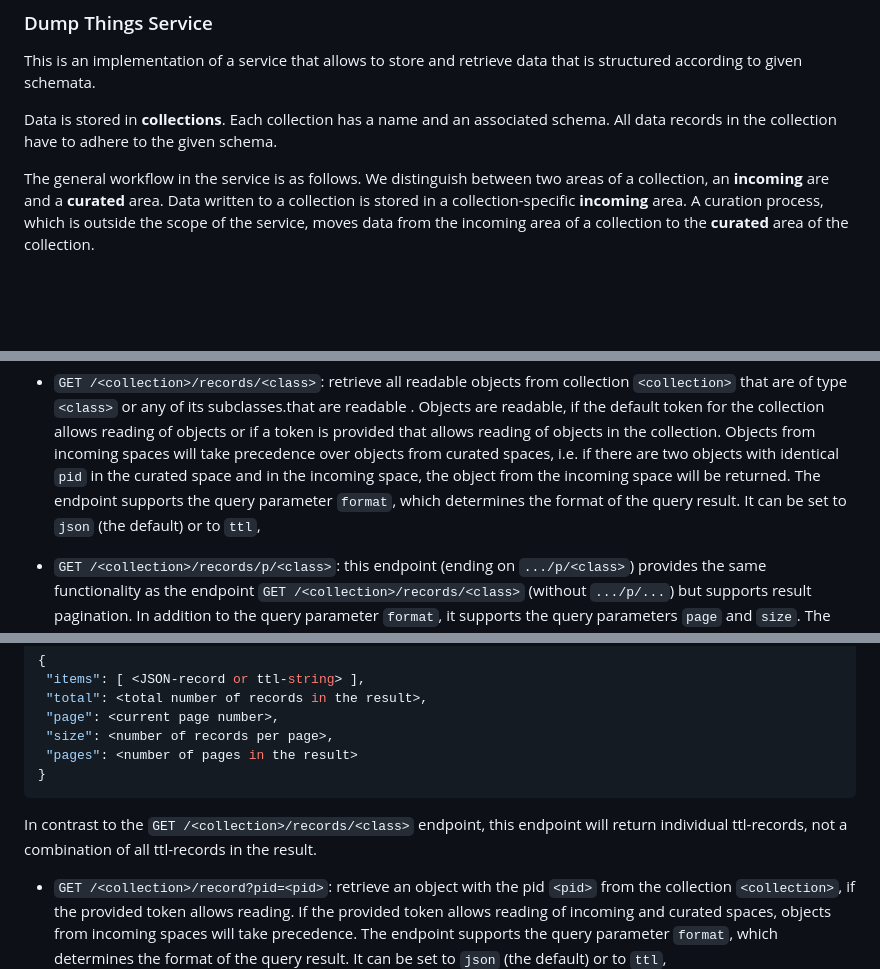
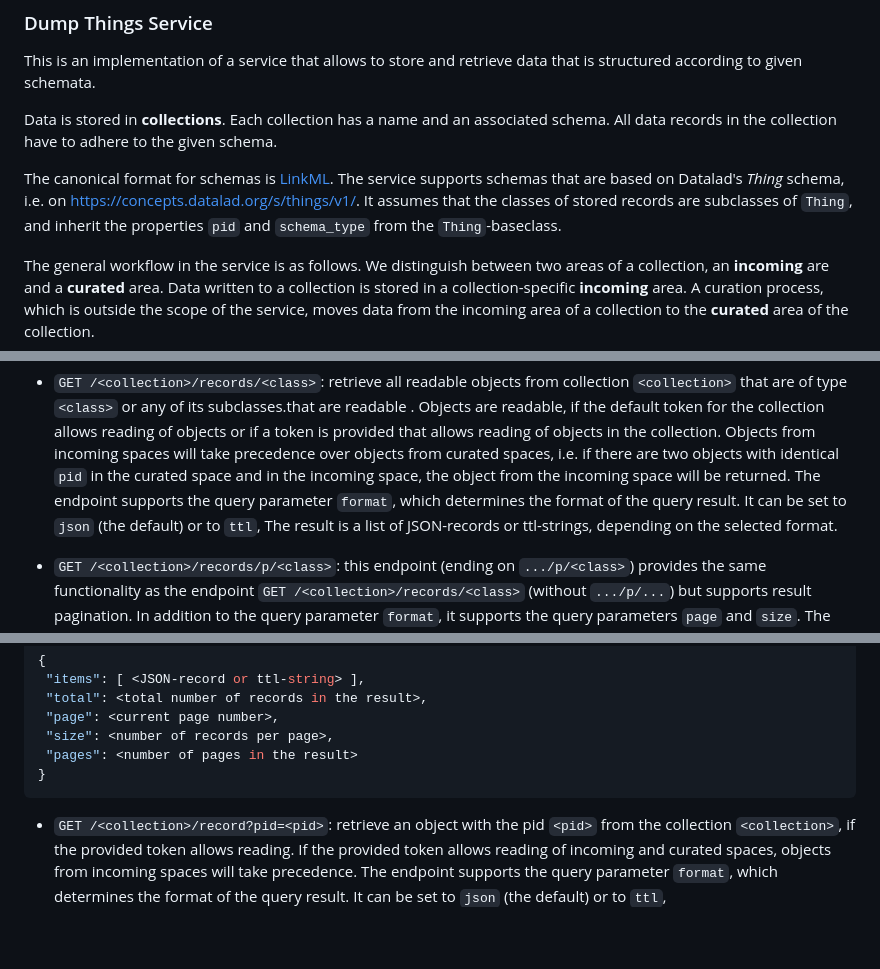
Before and after one commit to christian-monch/dump-things-server, a Markdown page: README.md, 3 parts joined by grey strips. GitHub-like rendering; blank space fills up the shorter version.

Commit message:
improve README.md
Add information about the assumed schematata,
i.e. each record's class is a subclass of `Thing`
and contains `pid`- and `schema_type`-properties.

Fix the result description of the endpoints:
GET /<collection>/records/<class>
GET /<collection>/records/p/<class>

````diff
--- a/README.md
+++ b/README.md
@@ -6,6 +6,10 @@ This is an implementation of a service that allows to store and retrieve data th
 Data is stored in **collections**.
 Each collection has a name and an associated schema.
 All data records in the collection have to adhere to the given schema.
+
+The canonical format for schemas is [LinkML](https://linkml.io/).
+The service supports schemas that are based on Datalad's *Thing* schema, i.e. on [https://concepts.datalad.org/s/things/v1/](https://concepts.datalad.org/s/things/v1/).
+It assumes that the classes of stored records are subclasses of `Thing`, and inherit the properties `pid` and `schema_type` from the `Thing`-baseclass.
 
 The general workflow in the service is as follows.
 We distinguish between two areas of a collection, an **incoming** are and a **curated** area.
@@ -295,6 +299,7 @@ The service provides the following endpoints:
  Objects from incoming spaces will take precedence over objects from curated spaces, i.e. if there are two objects with identical `pid` in the curated space and in the incoming space, the object from the incoming space will be returned.
  The endpoint supports the query parameter `format`, which determines the format of the query result.
  It can be set to `json` (the default) or to `ttl`,
+ The result is a list of JSON-records or ttl-strings, depending on the selected format.
 
 
 - `GET /<collection>/records/p/<class>`: this endpoint (ending on `.../p/<class>`) provides the same functionality as the endpoint `GET /<collection>/records/<class>` (without `.../p/...`) but supports result pagination. In addition to the query parameter `format`, it supports the query parameters `page` and `size`.
@@ -312,7 +317,6 @@ The service provides the following endpoints:
   "pages": <number of pages in the result>
 }
  ```
-  In contrast to the `GET /<collection>/records/<class>` endpoint, this endpoint will return individual ttl-records, not a combination of all ttl-records in the result.
 
 
 - `GET /<collection>/record?pid=<pid>`: retrieve an object with the pid `<pid>` from the collection `<collection>`, if the provided token allows reading. If the provided token allows reading of incoming and curated spaces, objects from incoming spaces will take precedence.
````
